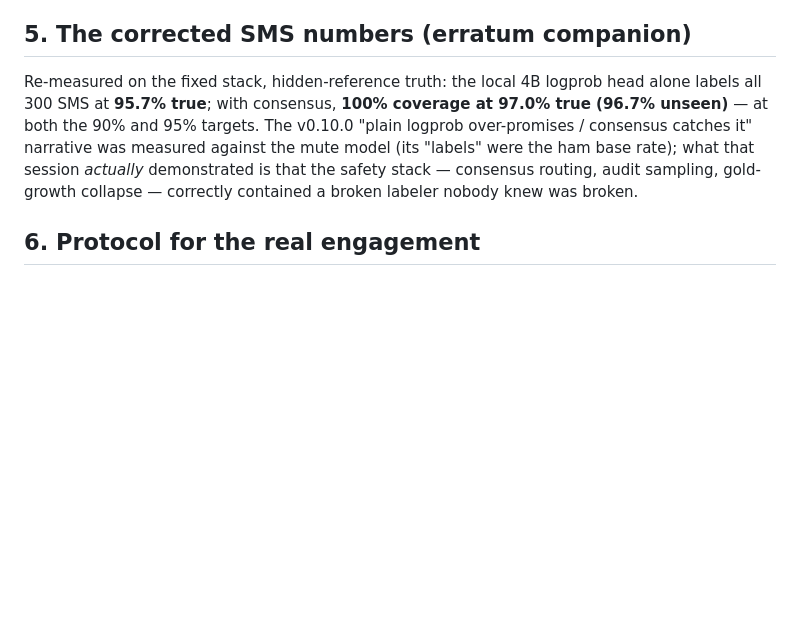
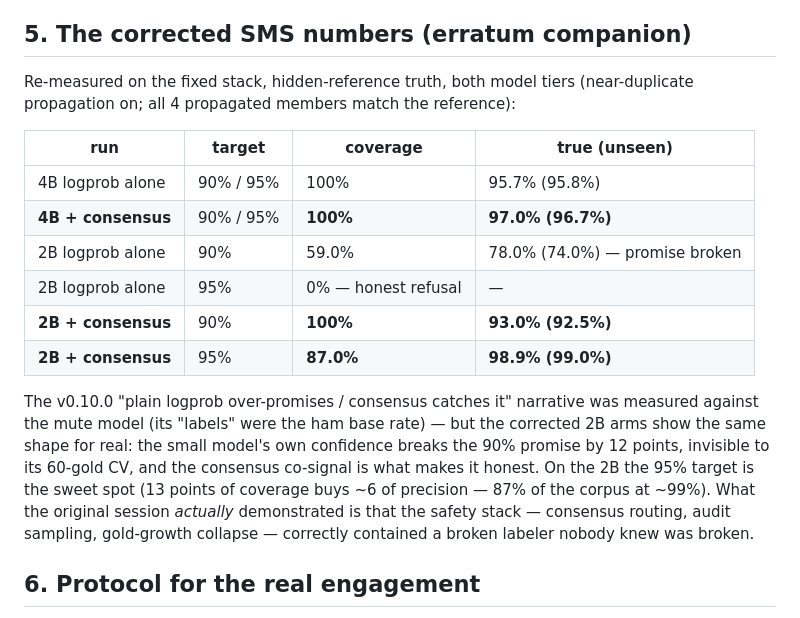
Before and after one commit to samdotson61/Tessera, a Markdown page: docs/case-study-issue-triage.md, the part around the change. Rendered like a GitHub page; blank space fills up the shorter version.

Commit message:
docs: case study §5 gains the fixed-2B SMS tier table
Both tiers side by side: 4B consensus 100% @ 97.0% both targets; 2B alone
breaks the 90% promise (59.0% @ 78.0%) and refuses at 95; 2B + consensus
keeps both (100% @ 93.0%; 87.0% @ 98.9% — the sweet spot). Same numbers as
CHANGELOG and README.

Co-Authored-By: Claude Fable 5 <noreply@anthropic.com>

```diff
--- a/docs/case-study-issue-triage.md
+++ b/docs/case-study-issue-triage.md
@@ -88,14 +88,29 @@ against maintainer truth:
 
 ## 5. The corrected SMS numbers (erratum companion)
 
-Re-measured on the fixed stack, hidden-reference truth: the local 4B logprob
-head alone labels all 300 SMS at **95.7% true**; with consensus, **100%
-coverage at 97.0% true (96.7% unseen)** — at both the 90% and 95% targets.
+Re-measured on the fixed stack, hidden-reference truth, both model tiers
+(near-duplicate propagation on; all 4 propagated members match the
+reference):
+
+| run | target | coverage | true (unseen) |
+|---|---|---|---|
+| 4B logprob alone | 90% / 95% | 100% | 95.7% (95.8%) |
+| **4B + consensus** | 90% / 95% | **100%** | **97.0% (96.7%)** |
+| 2B logprob alone | 90% | 59.0% | 78.0% (74.0%) — promise broken |
+| 2B logprob alone | 95% | 0% — honest refusal | — |
+| **2B + consensus** | 90% | **100%** | **93.0% (92.5%)** |
+| **2B + consensus** | 95% | **87.0%** | **98.9% (99.0%)** |
+
 The v0.10.0 "plain logprob over-promises / consensus catches it" narrative
-was measured against the mute model (its "labels" were the ham base rate);
-what that session *actually* demonstrated is that the safety stack —
-consensus routing, audit sampling, gold-growth collapse — correctly
-contained a broken labeler nobody knew was broken.
+was measured against the mute model (its "labels" were the ham base rate) —
+but the corrected 2B arms show the same shape for real: the small model's
+own confidence breaks the 90% promise by 12 points, invisible to its
+60-gold CV, and the consensus co-signal is what makes it honest. On the 2B
+the 95% target is the sweet spot (13 points of coverage buys ~6 of
+precision — 87% of the corpus at ~99%). What the original session *actually*
+demonstrated is that the safety stack — consensus routing, audit sampling,
+gold-growth collapse — correctly contained a broken labeler nobody knew was
+broken.
 
 ## 6. Protocol for the real engagement
 
```
